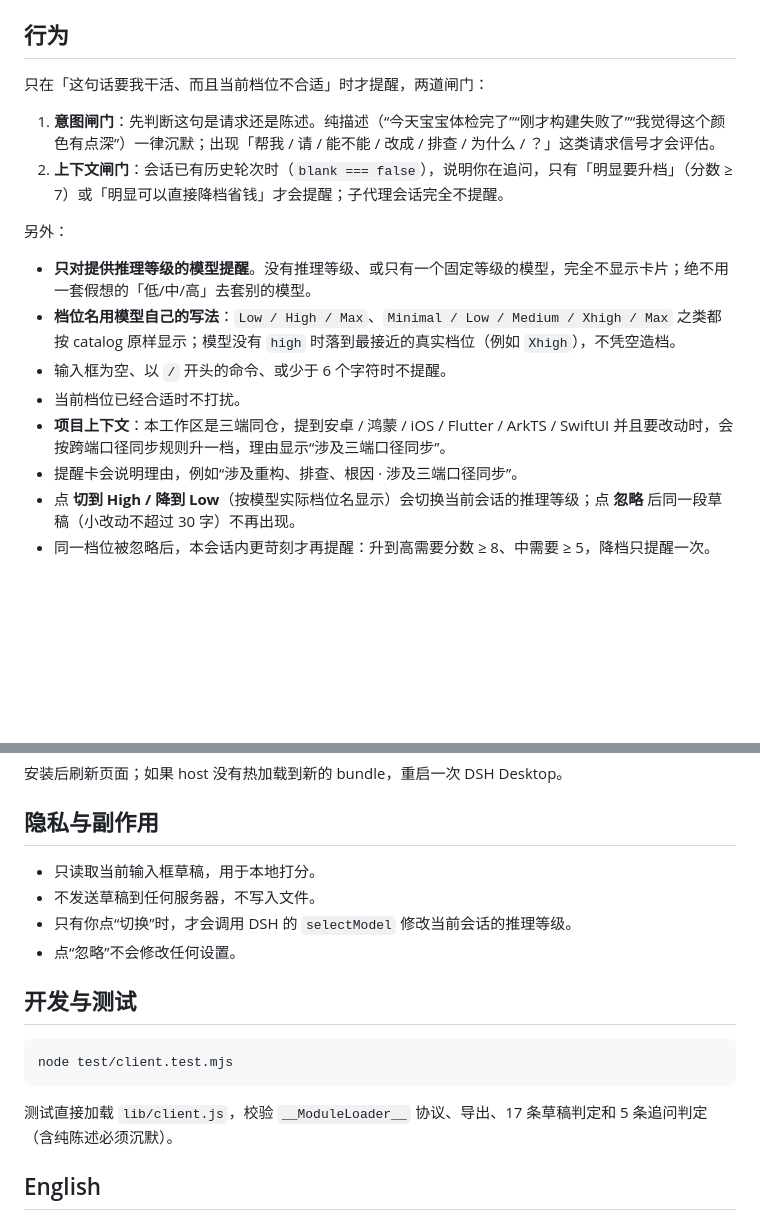
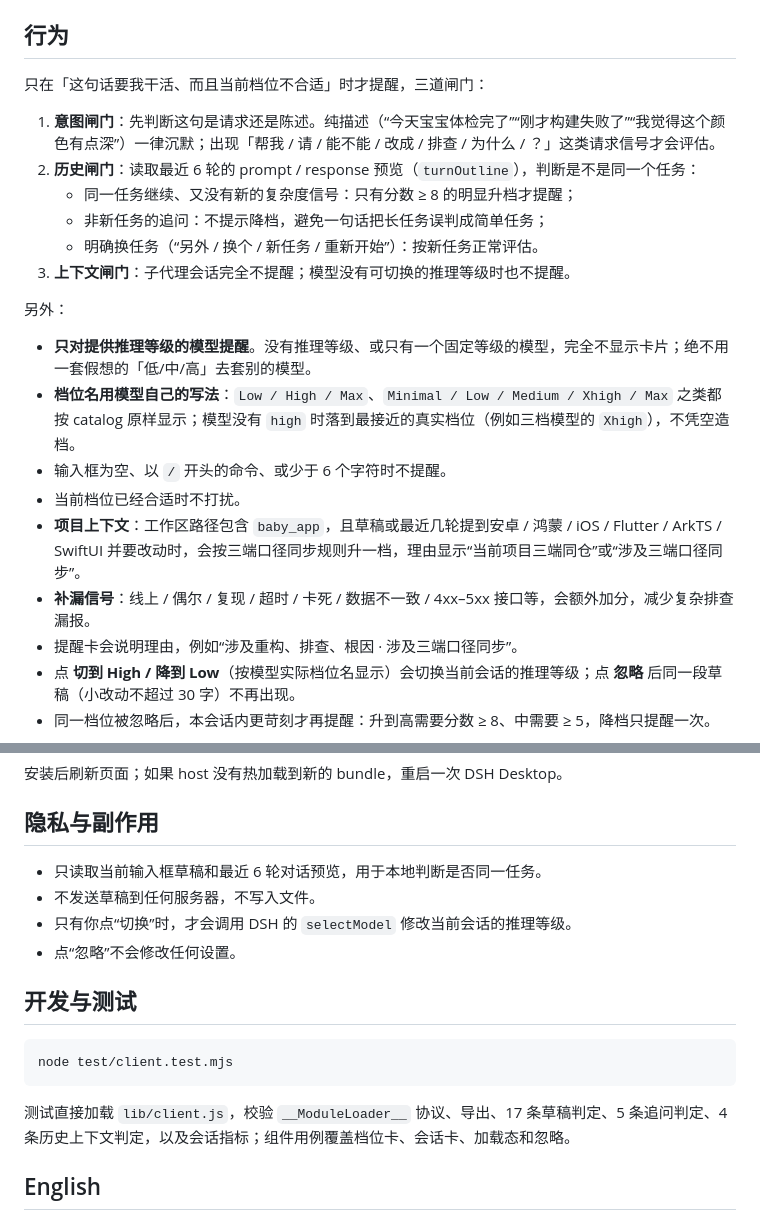
Before and after one commit to zmd12345/dsh-plugin-thinking-level, a Markdown page: README.md, 2 parts joined by grey strips. GitHub-like rendering; blank space fills up the shorter version.

````diff
--- a/README.md
+++ b/README.md
@@ -15,18 +15,23 @@
 
 ## 行为
 
-只在「这句话要我干活、而且当前档位不合适」时才提醒，两道闸门：
+只在「这句话要我干活、而且当前档位不合适」时才提醒，三道闸门：
 
 1. **意图闸门**：先判断这句是请求还是陈述。纯描述（“今天宝宝体检完了”“刚才构建失败了”“我觉得这个颜色有点深”）一律沉默；出现「帮我 / 请 / 能不能 / 改成 / 排查 / 为什么 / ？」这类请求信号才会评估。
-2. **上下文闸门**：会话已有历史轮次时（`blank === false`），说明你在追问，只有「明显要升档」（分数 ≥ 7）或「明显可以直接降档省钱」才会提醒；子代理会话完全不提醒。
+2. **历史闸门**：读取最近 6 轮的 prompt / response 预览（`turnOutline`），判断是不是同一个任务：
+   - 同一任务继续、又没有新的复杂度信号：只有分数 ≥ 8 的明显升档才提醒；
+   - 非新任务的追问：不提示降档，避免一句话把长任务误判成简单任务；
+   - 明确换任务（“另外 / 换个 / 新任务 / 重新开始”）：按新任务正常评估。
+3. **上下文闸门**：子代理会话完全不提醒；模型没有可切换的推理等级时也不提醒。
 
 另外：
 
 - **只对提供推理等级的模型提醒**。没有推理等级、或只有一个固定等级的模型，完全不显示卡片；绝不用一套假想的「低/中/高」去套别的模型。
-- **档位名用模型自己的写法**：`Low / High / Max`、`Minimal / Low / Medium / Xhigh / Max` 之类都按 catalog 原样显示；模型没有 `high` 时落到最接近的真实档位（例如 `Xhigh`），不凭空造档。
+- **档位名用模型自己的写法**：`Low / High / Max`、`Minimal / Low / Medium / Xhigh / Max` 之类都按 catalog 原样显示；模型没有 `high` 时落到最接近的真实档位（例如三档模型的 `Xhigh`），不凭空造档。
 - 输入框为空、以 `/` 开头的命令、或少于 6 个字符时不提醒。
 - 当前档位已经合适时不打扰。
-- **项目上下文**：本工作区是三端同仓，提到安卓 / 鸿蒙 / iOS / Flutter / ArkTS / SwiftUI 并且要改动时，会按跨端口径同步规则升一档，理由显示“涉及三端口径同步”。
+- **项目上下文**：工作区路径包含 `baby_app`，且草稿或最近几轮提到安卓 / 鸿蒙 / iOS / Flutter / ArkTS / SwiftUI 并要改动时，会按三端口径同步规则升一档，理由显示“当前项目三端同仓”或“涉及三端口径同步”。
+- **补漏信号**：线上 / 偶尔 / 复现 / 超时 / 卡死 / 数据不一致 / 4xx–5xx 接口等，会额外加分，减少复杂排查漏报。
 - 提醒卡会说明理由，例如“涉及重构、排查、根因 · 涉及三端口径同步”。
 - 点 **切到 High / 降到 Low**（按模型实际档位名显示）会切换当前会话的推理等级；点 **忽略** 后同一段草稿（小改动不超过 30 字）不再出现。
 - 同一档位被忽略后，本会话内更苛刻才再提醒：升到高需要分数 ≥ 8、中需要 ≥ 5，降档只提醒一次。
@@ -59,7 +84,7 @@ dsh plugin --profile desktop add /path/to/dsh-plugin-thinking-level
 
 ## 隐私与副作用
 
-- 只读取当前输入框草稿，用于本地打分。
+- 只读取当前输入框草稿和最近 6 轮对话预览，用于本地判断是否同一任务。
 - 不发送草稿到任何服务器，不写入文件。
 - 只有你点“切换”时，才会调用 DSH 的 `selectModel` 修改当前会话的推理等级。
 - 点“忽略”不会修改任何设置。
@@ -70,7 +95,7 @@ dsh plugin --profile desktop add /path/to/dsh-plugin-thinking-level
 node test/client.test.mjs
 ```
 
-测试直接加载 `lib/client.js`，校验 `__ModuleLoader__` 协议、导出、17 条草稿判定和 5 条追问判定（含纯陈述必须沉默）。
+测试直接加载 `lib/client.js`，校验 `__ModuleLoader__` 协议、导出、17 条草稿判定、5 条追问判定、4 条历史上下文判定，以及会话指标；组件用例覆盖档位卡、会话卡、加载态和忽略。
 
 ## English
 
````
Also changed, not shown: other parts of README.md (+22 -2 lines), PUBLISHING.md (+3 -3 lines), docs/reminder.png, 5 other files.
